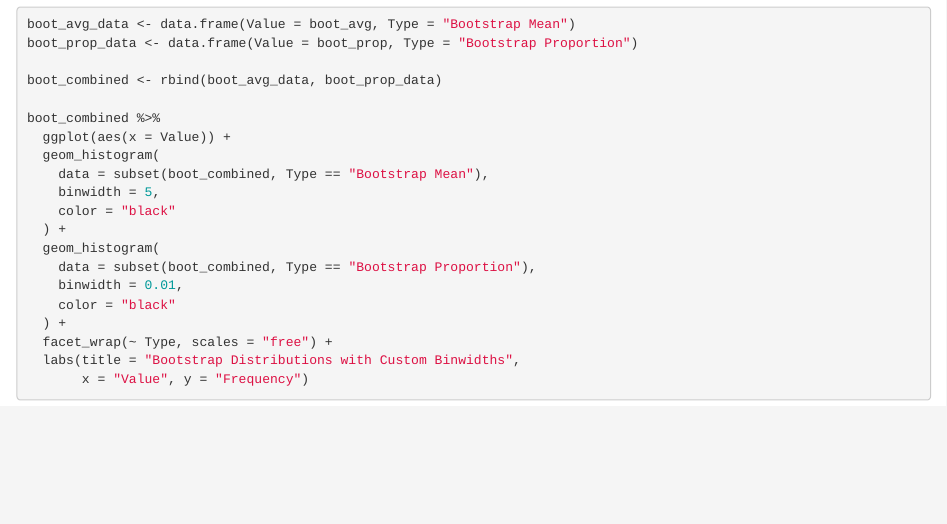
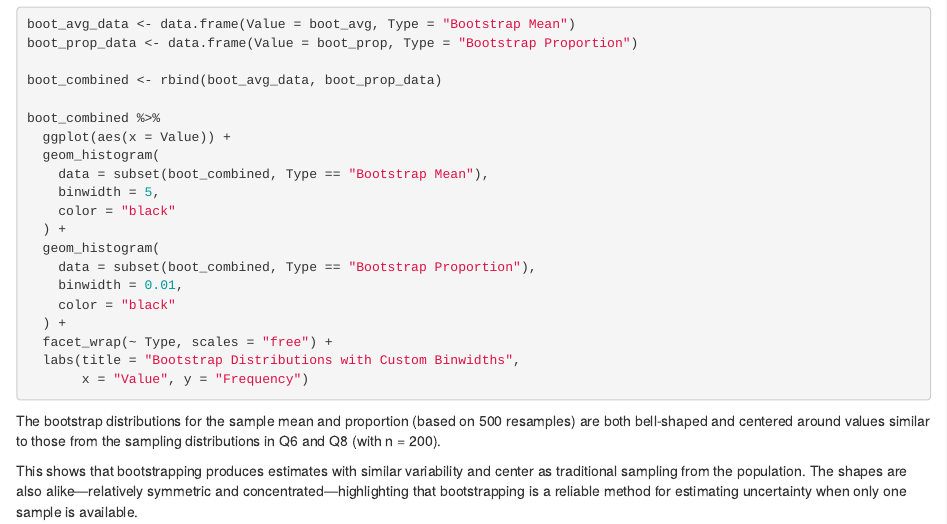
Before and after one commit to somap98/Lab4, an R Markdown document (Lab4_group.Rmd): the page in a window 1100 px wide, from 6100 px down. Rendered offline with R 4.5, knitr and Pandoc, with nearby package versions; the code chunks are not run, so their results and figures are left out.

Commit message:
Update Lab4_group.Rmd
Added description for Q14

````diff
--- a/Lab4_group.Rmd
+++ b/Lab4_group.Rmd
@@ -354,3 +354,7 @@ boot_combined %>%
   labs(title = "Bootstrap Distributions with Custom Binwidths",
        x = "Value", y = "Frequency")
 ```
+
+The bootstrap distributions for the sample mean and proportion (based on 500 resamples) are both bell-shaped and centered around values similar to those from the sampling distributions in Q6 and Q8 (with n = 200).
+
+This shows that bootstrapping produces estimates with similar variability and center as traditional sampling from the population. The shapes are also alike—relatively symmetric and concentrated—highlighting that bootstrapping is a reliable method for estimating uncertainty when only one sample is available.
````
